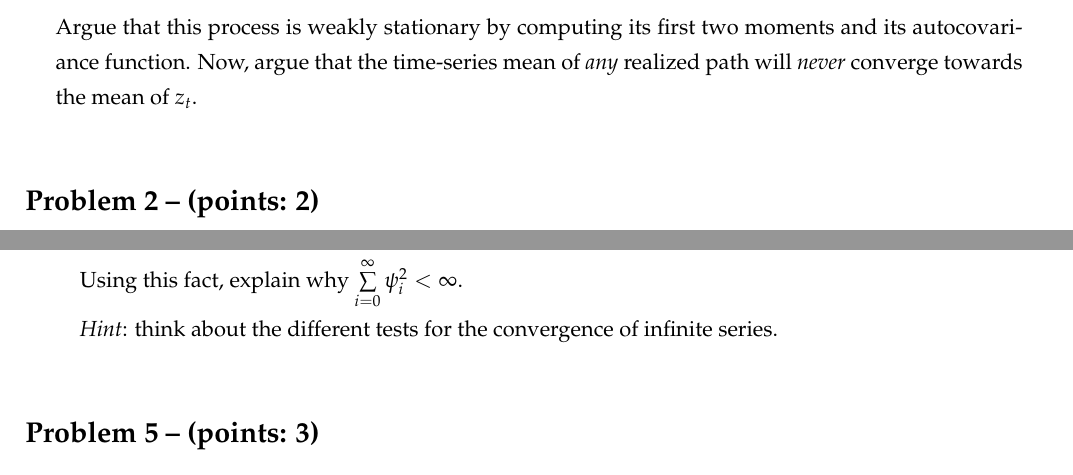
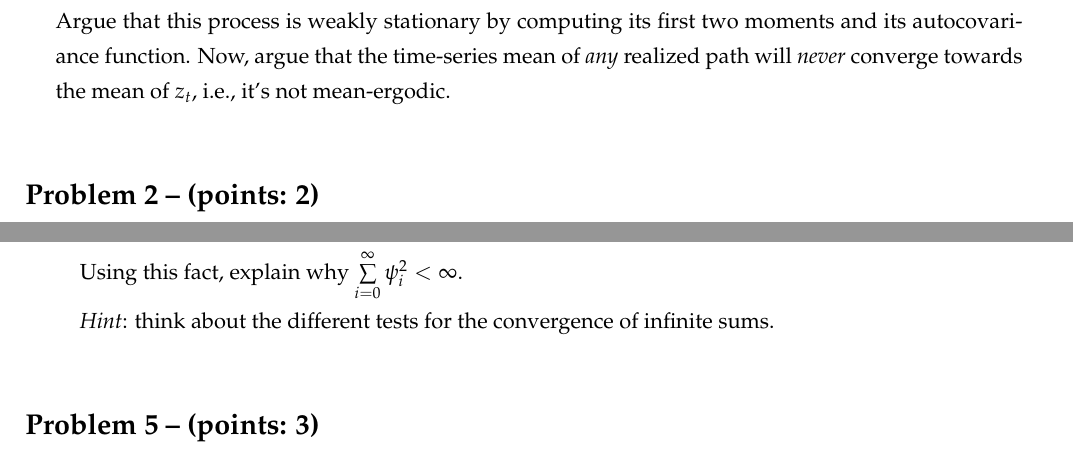
Before and after one commit to epge-classes/econometrics-fgv-2025, a LaTeX problem sheet (problem_sets/PS2/problem_set_2.tex): two parts of pages 1 and 3 of 3, joined at a grey line, cut so that both start at the same text. Compiled offline with pdfLaTeX.

Commit message:
Corrected typos on problem set 2.

```diff
--- a/problem_sets/PS2/problem_set_2.tex
+++ b/problem_sets/PS2/problem_set_2.tex
@@ -68,7 +68,7 @@ In this problem, we will play with different concepts.
 			0, \quad \forall t & \text{with probability } 0.5
 		\end{cases}
 	\end{equation*}
-	Argue that this process is weakly stationary by computing its first two moments and its autocovariance function. Now, argue that the time-series mean of \textit{any} realized path will \textit{never} converge towards the mean of $z_t$.
+	Argue that this process is weakly stationary by computing its first two moments and its autocovariance function. Now, argue that the time-series mean of \textit{any} realized path will \textit{never} converge towards the mean of $z_t$, i.e., it's not mean-ergodic.
 \end{enumerate}
 
 \problem{2}
@@ -126,7 +126,7 @@ In that case, we can write $y_t = \Psi(L)\mu + \Psi(L)\varepsilon_t$.
 
 	Using this fact, explain why $\sum\limits_{i=0}^{\infty}\psi_i^2 < \infty$.
 
-	\emph{Hint}: think about the different tests for the convergence of infinite series.
+	\emph{Hint}: think about the different tests for the convergence of infinite sums.
 \end{enumerate}
 
 \problem{3}
```
Also changed, not shown: problem_sets/PS2/problem_set_2.pdf.
